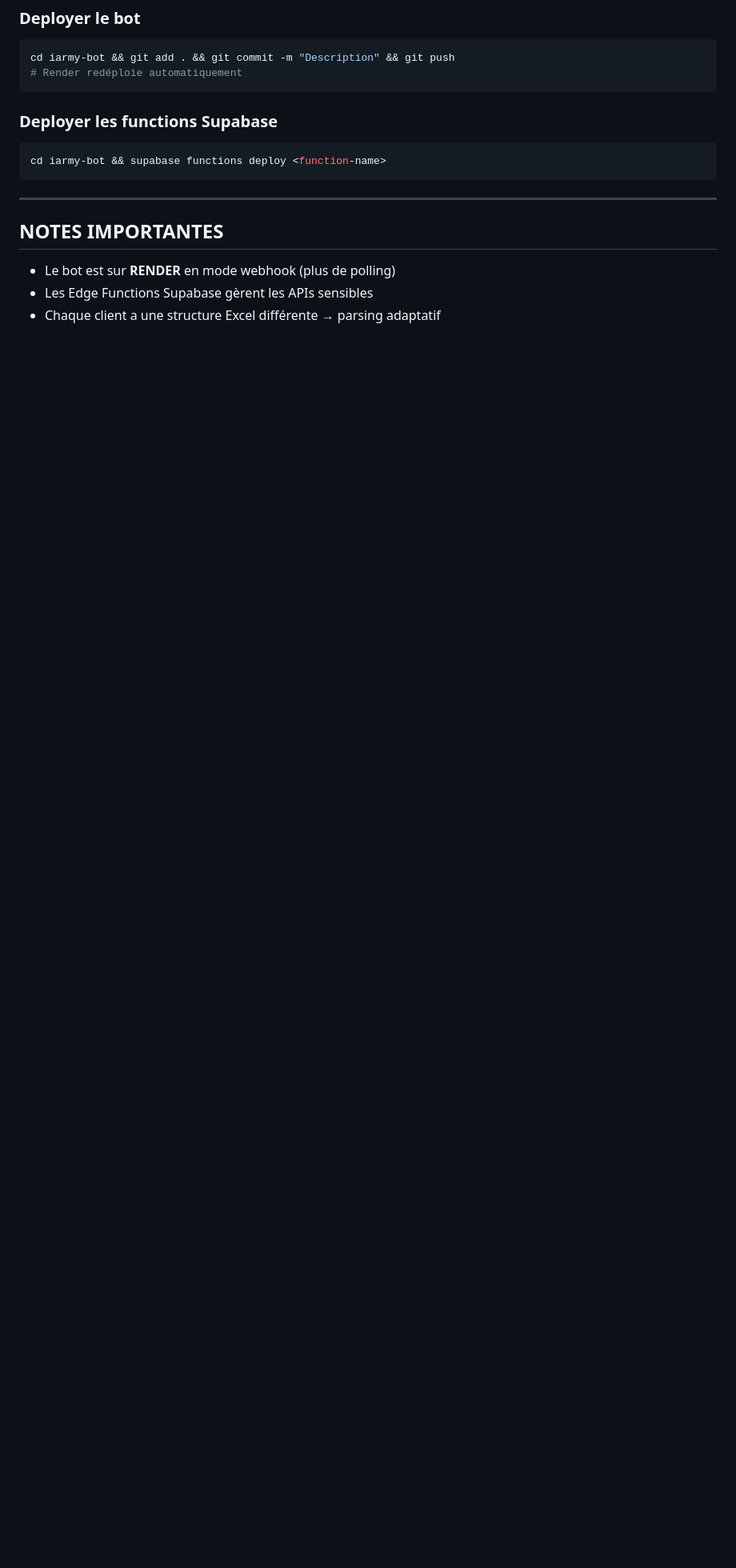
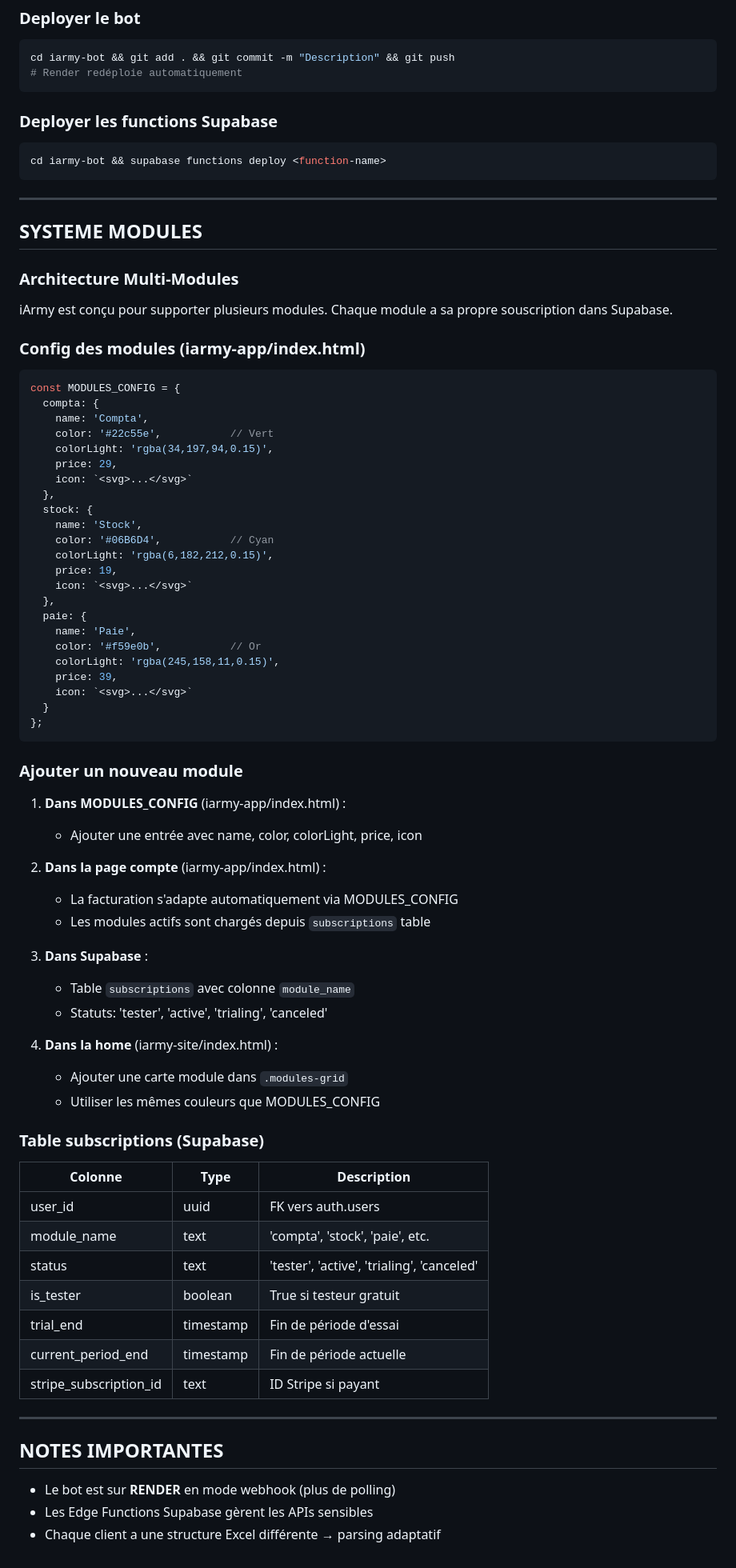
Before and after one commit to iarmy-dev/iarmy-site, a Markdown page: CLAUDE.md, the part around the change. Shown at 80% size. GitHub-like rendering; blank space fills up the shorter version.

Commit message:
Doc: architecture multi-modules

````diff
--- a/CLAUDE.md
+++ b/CLAUDE.md
@@ -132,6 +132,71 @@ cd iarmy-bot && supabase functions deploy <function-name>
 
 ---
 
+## SYSTEME MODULES
+
+### Architecture Multi-Modules
+
+iArmy est conçu pour supporter plusieurs modules. Chaque module a sa propre souscription dans Supabase.
+
+### Config des modules (iarmy-app/index.html)
+
+```javascript
+const MODULES_CONFIG = {
+  compta: {
+    name: 'Compta',
+    color: '#22c55e',           // Vert
+    colorLight: 'rgba(34,197,94,0.15)',
+    price: 29,
+    icon: `<svg>...</svg>`
+  },
+  stock: {
+    name: 'Stock',
+    color: '#06B6D4',           // Cyan
+    colorLight: 'rgba(6,182,212,0.15)',
+    price: 19,
+    icon: `<svg>...</svg>`
+  },
+  paie: {
+    name: 'Paie',
+    color: '#f59e0b',           // Or
+    colorLight: 'rgba(245,158,11,0.15)',
+    price: 39,
+    icon: `<svg>...</svg>`
+  }
+};
+```
+
+### Ajouter un nouveau module
+
+1. **Dans MODULES_CONFIG** (iarmy-app/index.html) :
+   - Ajouter une entrée avec name, color, colorLight, price, icon
+
+2. **Dans la page compte** (iarmy-app/index.html) :
+   - La facturation s'adapte automatiquement via MODULES_CONFIG
+   - Les modules actifs sont chargés depuis `subscriptions` table
+
+3. **Dans Supabase** :
+   - Table `subscriptions` avec colonne `module_name`
+   - Statuts: 'tester', 'active', 'trialing', 'canceled'
+
+4. **Dans la home** (iarmy-site/index.html) :
+   - Ajouter une carte module dans `.modules-grid`
+   - Utiliser les mêmes couleurs que MODULES_CONFIG
+
+### Table subscriptions (Supabase)
+
+| Colonne | Type | Description |
+|---------|------|-------------|
+| user_id | uuid | FK vers auth.users |
+| module_name | text | 'compta', 'stock', 'paie', etc. |
+| status | text | 'tester', 'active', 'trialing', 'canceled' |
+| is_tester | boolean | True si testeur gratuit |
+| trial_end | timestamp | Fin de période d'essai |
+| current_period_end | timestamp | Fin de période actuelle |
+| stripe_subscription_id | text | ID Stripe si payant |
+
+---
+
 ## NOTES IMPORTANTES
 
 - Le bot est sur **RENDER** en mode webhook (plus de polling)
````
